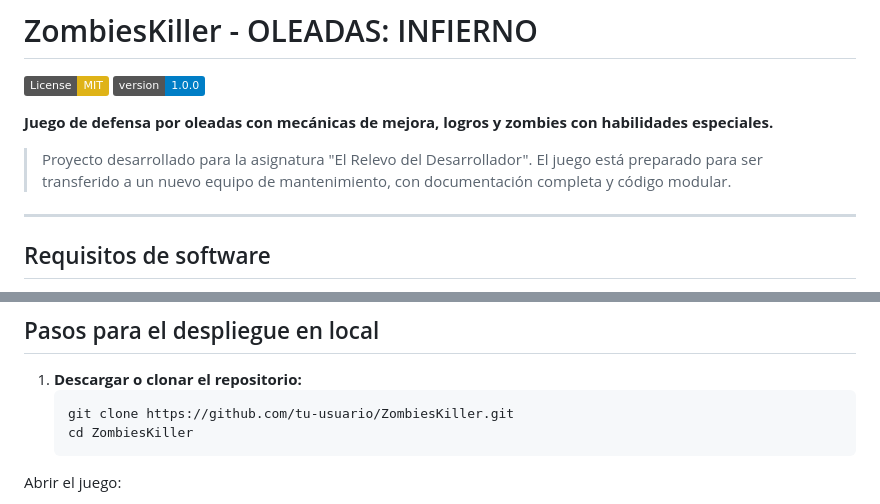
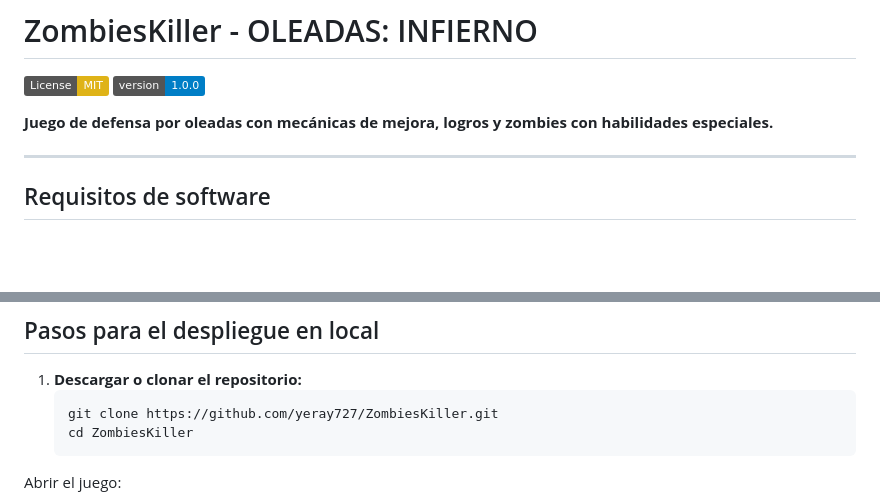
Before and after one commit to yeray727/ZombiesKiller, a Markdown page: README.md, 2 parts joined by grey strips. Rendered like a GitHub page; badges without logos; blank space fills up the shorter version.

````diff
--- a/README.md
+++ b/README.md
@@ -4,8 +4,6 @@
 ![Version](https://img.shields.io/badge/version-1.0.0-blue)
 
 **Juego de defensa por oleadas con mecánicas de mejora, logros y zombies con habilidades especiales.**
-
-> Proyecto desarrollado para la asignatura "El Relevo del Desarrollador". El juego está preparado para ser transferido a un nuevo equipo de mantenimiento, con documentación completa y código modular.
 
 ---
 
@@ -21,7 +19,7 @@
 
 1. **Descargar o clonar el repositorio:**
    ```bash
-   git clone https://github.com/tu-usuario/ZombiesKiller.git
+   git clone https://github.com/yeray727/ZombiesKiller.git
    cd ZombiesKiller
 Abrir el juego:
 
````
